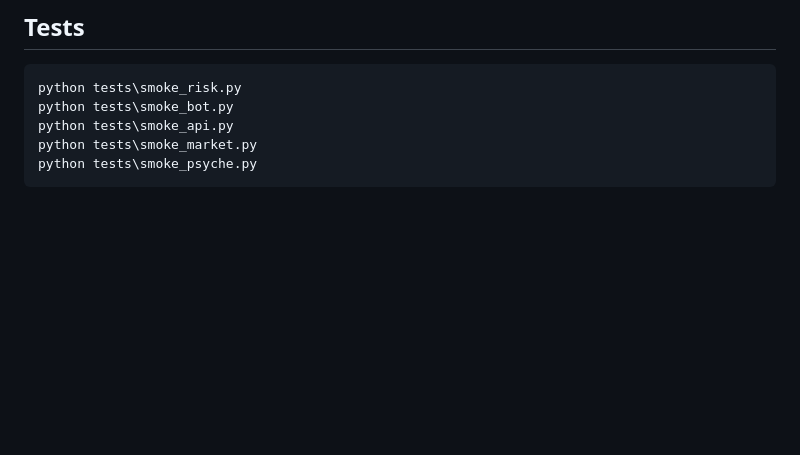
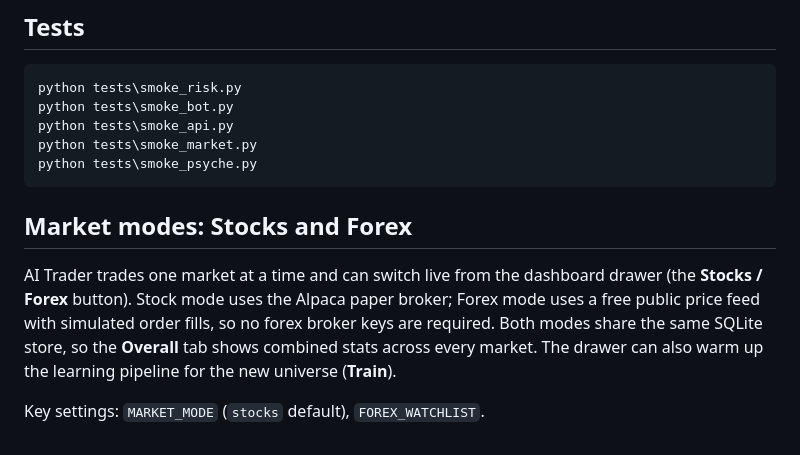
Before and after one commit to WRECKERKNIGHT/automated-stocks-broker--testing-, a Markdown page: README.md, the part around the change. Drawn GitHub-style; blank space fills up the shorter version.

Commit message:
docs: document the stocks/forex market modes

````diff
--- a/README.md
+++ b/README.md
@@ -88,3 +88,14 @@ python tests\smoke_api.py
 python tests\smoke_market.py
 python tests\smoke_psyche.py
 ```
+
+## Market modes: Stocks and Forex
+
+AI Trader trades one market at a time and can switch live from the dashboard
+drawer (the **Stocks / Forex** button). Stock mode uses the Alpaca paper
+broker; Forex mode uses a free public price feed with simulated order fills,
+so no forex broker keys are required. Both modes share the same SQLite store,
+so the **Overall** tab shows combined stats across every market. The drawer
+can also warm up the learning pipeline for the new universe (**Train**).
+
+Key settings: `MARKET_MODE` (`stocks` default), `FOREX_WATCHLIST`.
````
